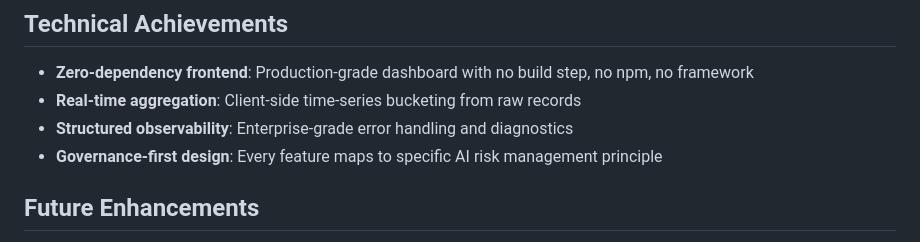
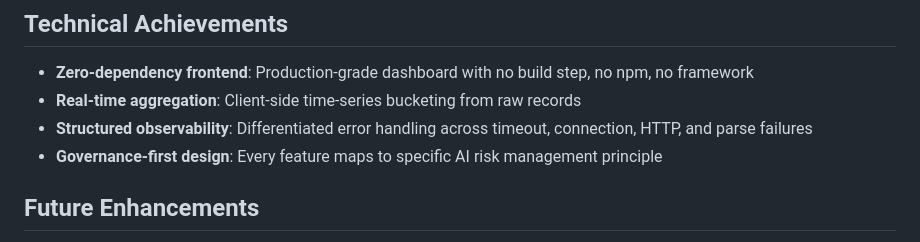
Before and after one commit to Aravindasai4/ai-governance-dashboard, a Markdown page: README.md, the part around the change. GitHub-like rendering.

Commit message:
Clarify structured observability in README
Updated structured observability description to specify error handling types.

```diff
--- a/README.md
+++ b/README.md
@@ -188,7 +188,7 @@ Measures completeness of decision explanations and event-decision linkage. Valid
 
 - **Zero-dependency frontend**: Production-grade dashboard with no build step, no npm, no framework
 - **Real-time aggregation**: Client-side time-series bucketing from raw records
-- **Structured observability**: Enterprise-grade error handling and diagnostics
+- **Structured observability**: Differentiated error handling across timeout, connection, HTTP, and parse failures
 - **Governance-first design**: Every feature maps to specific AI risk management principle
 
 ## Future Enhancements
```
